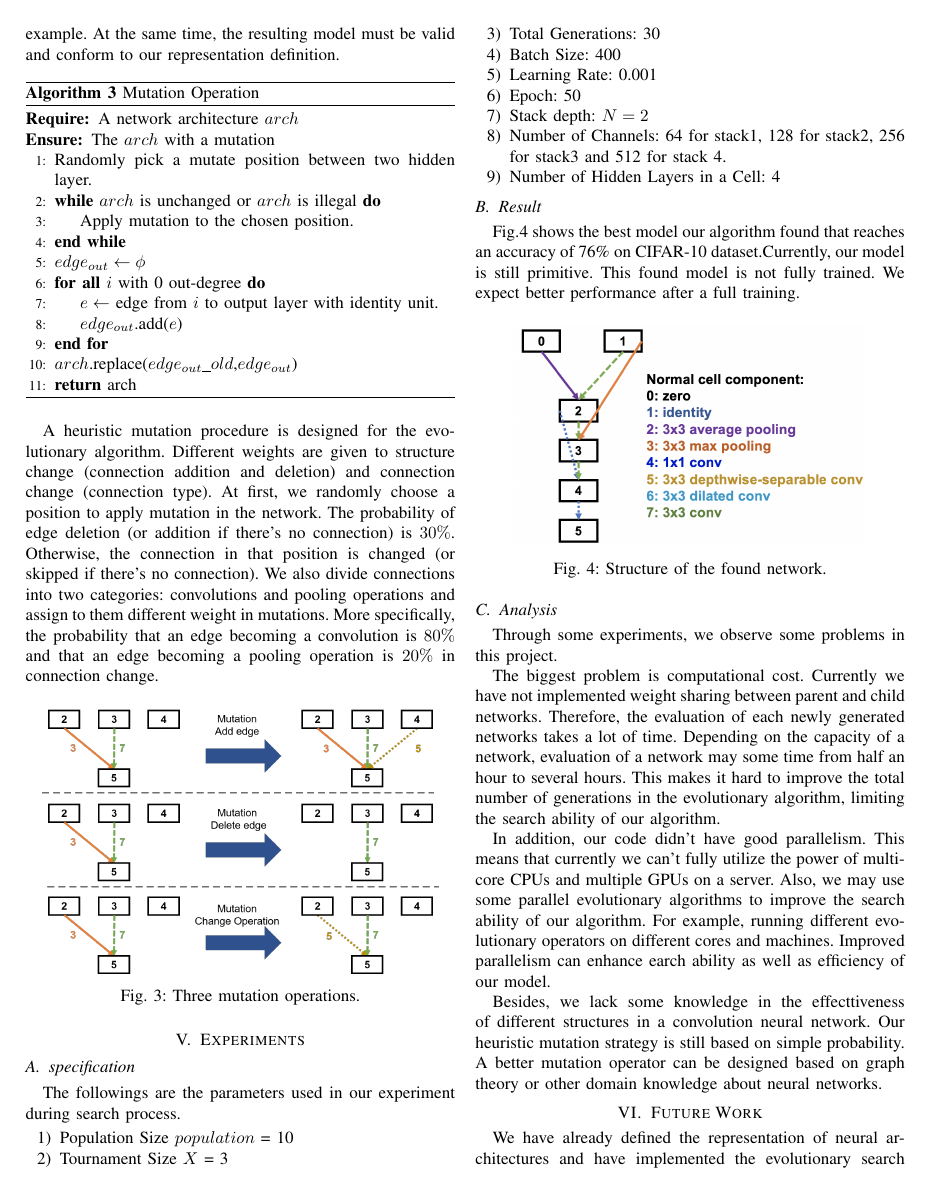
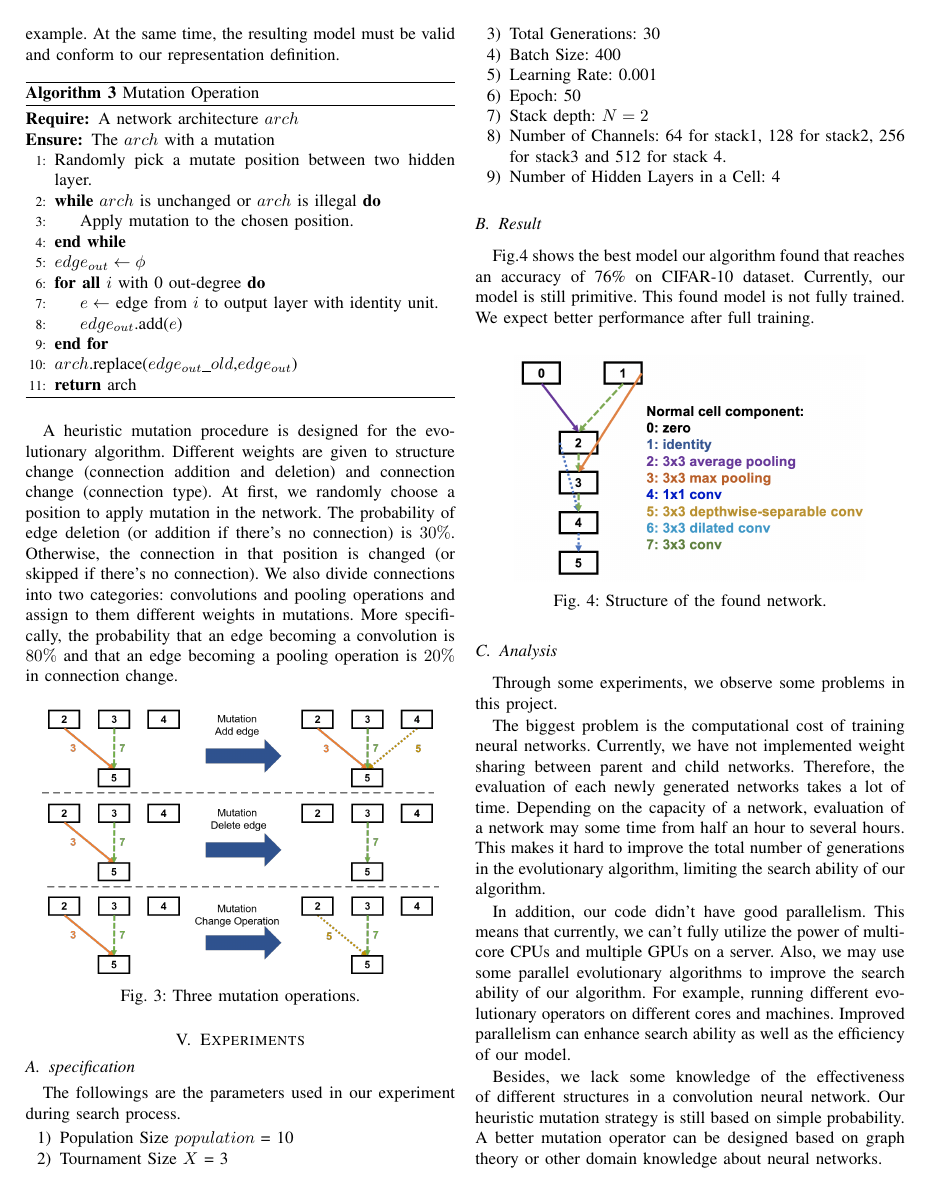
Before and after one commit to RangerX-36917/evoNAS, a LaTeX paper (report/report.tex): page 4 of 5. Compiled offline with pdfLaTeX; a missing font is replaced by an installed copy or a similar font; a LaTeX package or settings file that is missing is left out.

Commit message:
fix grammer

```diff
--- a/report/report.tex
+++ b/report/report.tex
@@ -269,7 +269,7 @@ In $networkInit()$, $N$ initial network models are generated. New Networks are g
   \label{mutation}
 \end{algorithm}
 
-  A heuristic mutation procedure is designed for the evolutionary algorithm. Different weights are given to structure change (connection addition and deletion) and connection change (connection type). At first, we randomly choose a position to apply mutation in the network. The probability of edge deletion (or addition if there's no connection) is $30\%$. Otherwise, the connection in that position is changed (or skipped if there's no connection). We also divide connections into two categories: convolutions and pooling operations and assign to them different weight in mutations. More specifically, the probability that an edge becoming a convolution is $80\%$ and that an edge becoming a pooling operation is $20\%$ in connection change.
+A heuristic mutation procedure is designed for the evolutionary algorithm. Different weights are given to structure change (connection addition and deletion) and connection change (connection type). At first, we randomly choose a position to apply mutation in the network. The probability of edge deletion (or addition if there's no connection) is $30\%$. Otherwise, the connection in that position is changed (or skipped if there's no connection). We also divide connections into two categories: convolutions and pooling operations and assign to them different weights in mutations. More specifically, the probability that an edge becoming a convolution is $80\%$ and that an edge becoming a pooling operation is $20\%$ in connection change.
 
 \begin{figure}[H]
   \centering
@@ -297,7 +297,7 @@ In $networkInit()$, $N$ initial network models are generated. New Networks are g
 
 \subsection{Result}
 
- Fig.\ref{found_artc} shows the best model our algorithm found that reaches an accuracy of 76\% on CIFAR-10 dataset.Currently, our model is still primitive. This found model is not fully trained. We expect better performance after a full training.
+Fig.\ref{found_artc} shows the best model our algorithm found that reaches an accuracy of 76\% on CIFAR-10 dataset. Currently, our model is still primitive. This found model is not fully trained. We expect better performance after full training.
 
 \begin{figure}[H]
    \centering
@@ -309,11 +309,11 @@ In $networkInit()$, $N$ initial network models are generated. New Networks are g
 \subsection{Analysis}
 Through some experiments, we observe some problems in this project.
 
-  The biggest problem is computational cost. Currently we have not implemented weight sharing between parent and child networks. Therefore, the evaluation of each newly generated networks takes a lot of time. Depending on the capacity of a network, evaluation of a network may some time from half an hour to several hours. This makes it hard to improve the total number of generations in the evolutionary algorithm, limiting the  search ability of our algorithm.
+The biggest problem is the computational cost of training neural networks. Currently, we have not implemented weight sharing between parent and child networks. Therefore, the evaluation of each newly generated networks takes a lot of time. Depending on the capacity of a network, evaluation of a network may some time from half an hour to several hours. This makes it hard to improve the total number of generations in the evolutionary algorithm, limiting the search ability of our algorithm.
 
-  In addition, our code didn't have good parallelism. This means that currently we can't fully utilize the power of multi-core CPUs and multiple GPUs on a server. Also, we may use some parallel evolutionary algorithms to improve the search ability of our algorithm. For example, running different evolutionary operators on different cores and machines. Improved parallelism can enhance earch ability as well as efficiency of our model.
+In addition, our code didn't have good parallelism. This means that currently, we can't fully utilize the power of multi-core CPUs and multiple GPUs on a server. Also, we may use some parallel evolutionary algorithms to improve the search ability of our algorithm. For example, running different evolutionary operators on different cores and machines. Improved parallelism can enhance search ability as well as the efficiency of our model.
 
-  Besides, we lack some knowledge in the effecttiveness of different structures in a convolution neural network. Our heuristic mutation strategy is still based on simple probability. A better mutation operator can be designed based on graph theory or other domain knowledge about neural networks.
+Besides, we lack some knowledge of the effectiveness of different structures in a convolution neural network. Our heuristic mutation strategy is still based on simple probability. A better mutation operator can be designed based on graph theory or other domain knowledge about neural networks.
 
 
 
```
Also changed, not shown: report/report.pdf, report/report.tex (18 more changed lines). Lines whose indentation alone changed are shown as unchanged.
